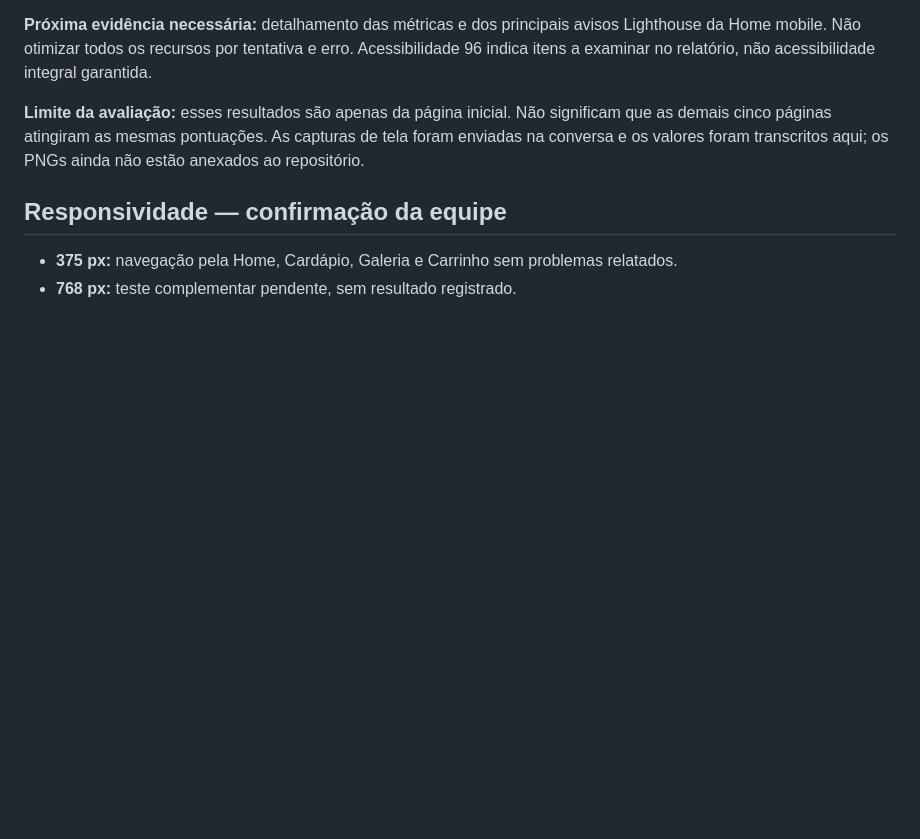
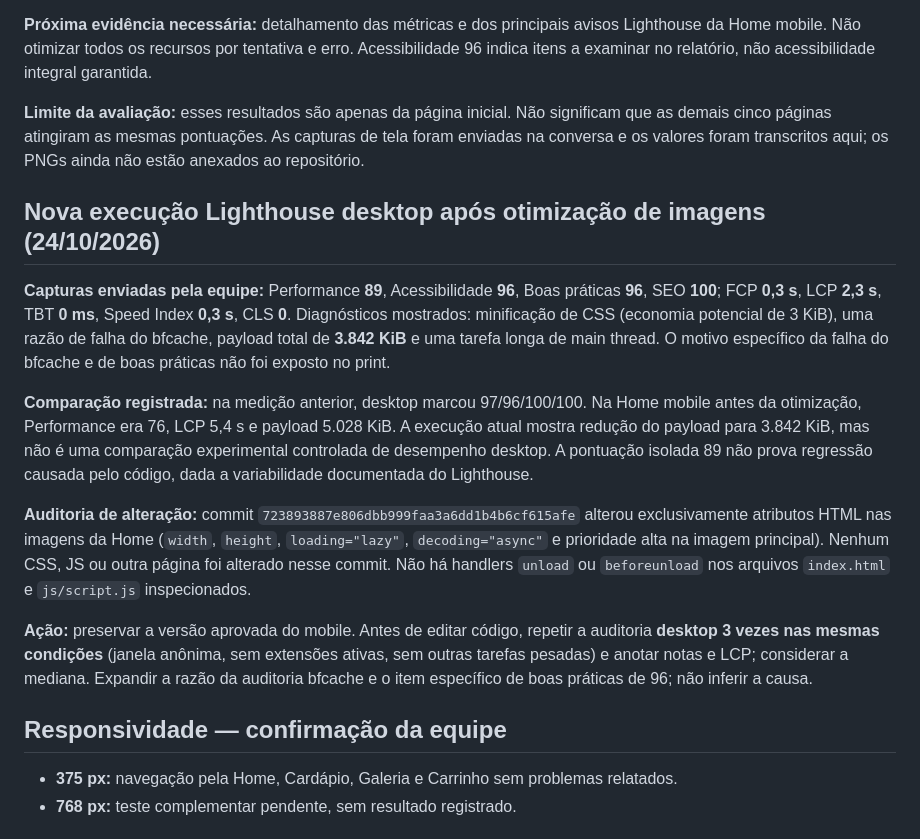
Before and after one commit to vitorhugo-santos/projeto-web-pastelaria-da-sogra, a Markdown page: docs/testes/checklist-ac2.md, the part around the change. Rendered like a GitHub page; blank space fills up the shorter version.

Commit message:
Documenta variacao de performance desktop e plano de verificacao

```diff
--- a/docs/testes/checklist-ac2.md
+++ b/docs/testes/checklist-ac2.md
@@ -47,6 +47,16 @@
 
 **Limite da avaliação:** esses resultados são apenas da página inicial. Não significam que as demais cinco páginas atingiram as mesmas pontuações. As capturas de tela foram enviadas na conversa e os valores foram transcritos aqui; os PNGs ainda não estão anexados ao repositório.
 
+## Nova execução Lighthouse desktop após otimização de imagens (24/10/2026)
+
+**Capturas enviadas pela equipe:** Performance **89**, Acessibilidade **96**, Boas práticas **96**, SEO **100**; FCP **0,3 s**, LCP **2,3 s**, TBT **0 ms**, Speed Index **0,3 s**, CLS **0**. Diagnósticos mostrados: minificação de CSS (economia potencial de 3 KiB), uma razão de falha do bfcache, payload total de **3.842 KiB** e uma tarefa longa de main thread. O motivo específico da falha do bfcache e de boas práticas não foi exposto no print.
+
+**Comparação registrada:** na medição anterior, desktop marcou 97/96/100/100. Na Home mobile antes da otimização, Performance era 76, LCP 5,4 s e payload 5.028 KiB. A execução atual mostra redução do payload para 3.842 KiB, mas não é uma comparação experimental controlada de desempenho desktop. A pontuação isolada 89 não prova regressão causada pelo código, dada a variabilidade documentada do Lighthouse.
+
+**Auditoria de alteração:** commit `723893887e806dbb999faa3a6dd1b4b6cf615afe` alterou exclusivamente atributos HTML nas imagens da Home (`width`, `height`, `loading="lazy"`, `decoding="async"` e prioridade alta na imagem principal). Nenhum CSS, JS ou outra página foi alterado nesse commit. Não há handlers `unload` ou `beforeunload` nos arquivos `index.html` e `js/script.js` inspecionados.
+
+**Ação:** preservar a versão aprovada do mobile. Antes de editar código, repetir a auditoria **desktop 3 vezes nas mesmas condições** (janela anônima, sem extensões ativas, sem outras tarefas pesadas) e anotar notas e LCP; considerar a mediana. Expandir a razão da auditoria bfcache e o item específico de boas práticas de 96; não inferir a causa.
+
 ## Responsividade — confirmação da equipe
 
 - **375 px:** navegação pela Home, Cardápio, Galeria e Carrinho sem problemas relatados.
```
